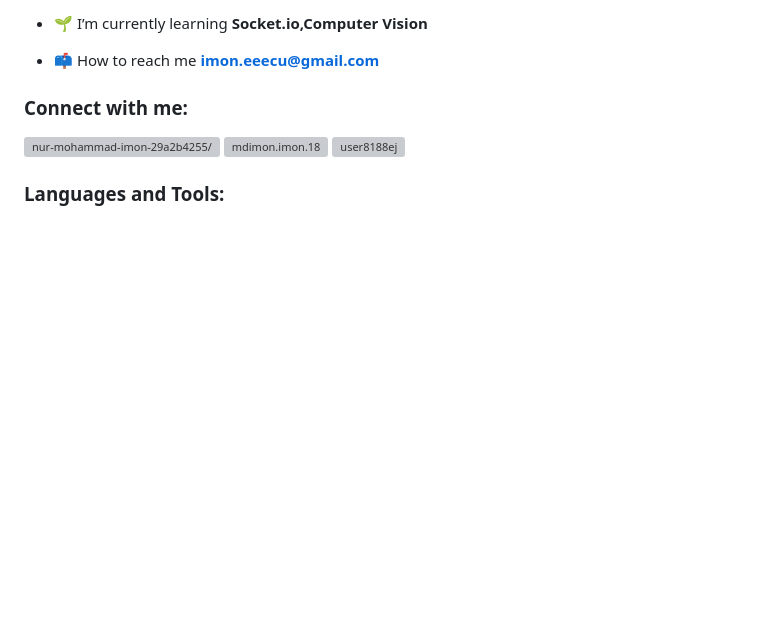
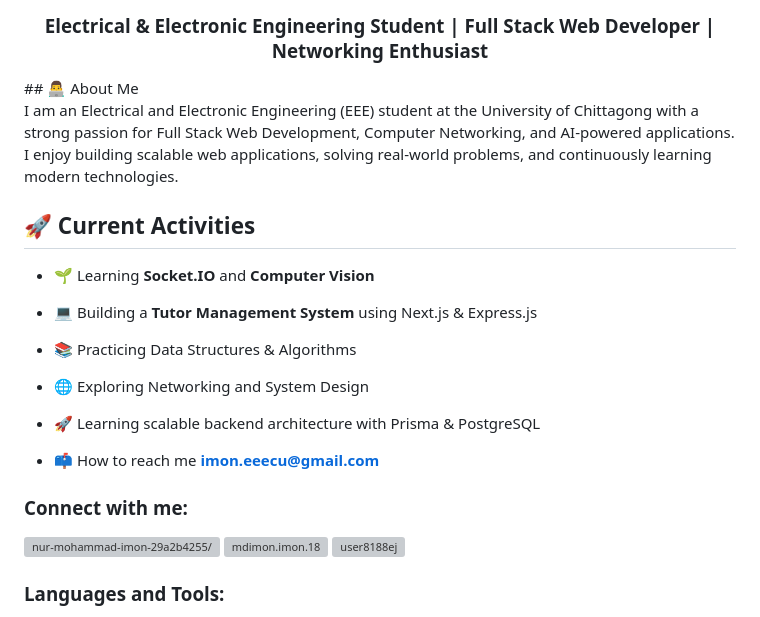
Before and after one commit to imon-n/imon-n, a Markdown page: README.md, the part around one of its changes. Drawn GitHub-style; blank space fills up the shorter version; grey boxes are pictures that could not be loaded.

```diff
--- a/README.md
+++ b/README.md
@@ -7,5 +8,20 @@
 
-- 🌱 I’m currently learning **Socket.io,Computer Vision**
+<h3 align="center">
+Electrical & Electronic Engineering Student |
+Full Stack Web Developer |
+Networking Enthusiast
+</h3>
+## 👨‍💻 About Me
+
+I am an Electrical and Electronic Engineering (EEE) student at the University of Chittagong with a strong passion for Full Stack Web Development, Computer Networking, and AI-powered applications. I enjoy building scalable web applications, solving real-world problems, and continuously learning modern technologies.
+
+## 🚀 Current Activities
+
+- 🌱 Learning **Socket.IO** and **Computer Vision**
+- 💻 Building a **Tutor Management System** using Next.js & Express.js
+- 📚 Practicing Data Structures & Algorithms
+- 🌐 Exploring Networking and System Design
+- 🚀 Learning scalable backend architecture with Prisma & PostgreSQL
 
 - 📫 How to reach me **imon.eeecu@gmail.com**
 
```
Also changed, not shown: other parts of README.md (+1 -0 lines).
